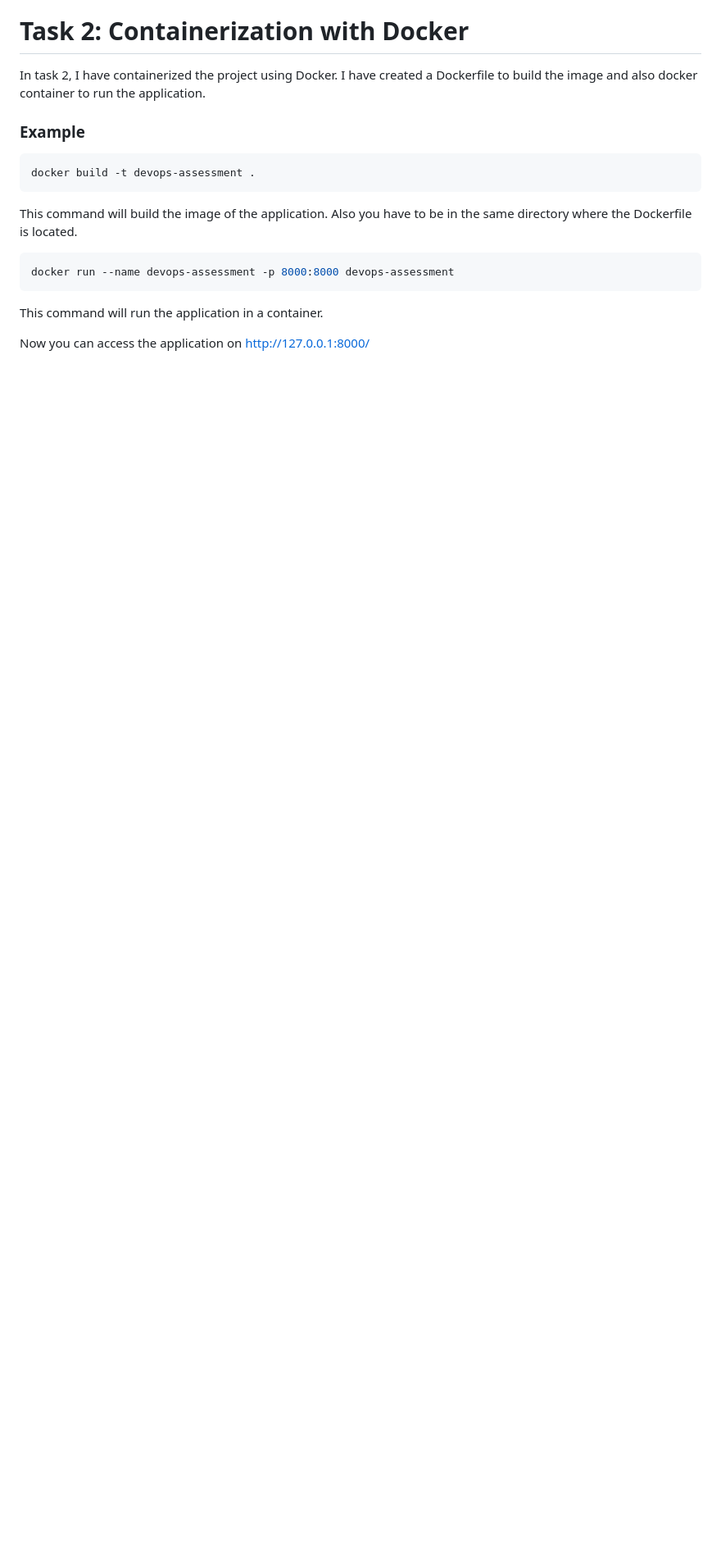
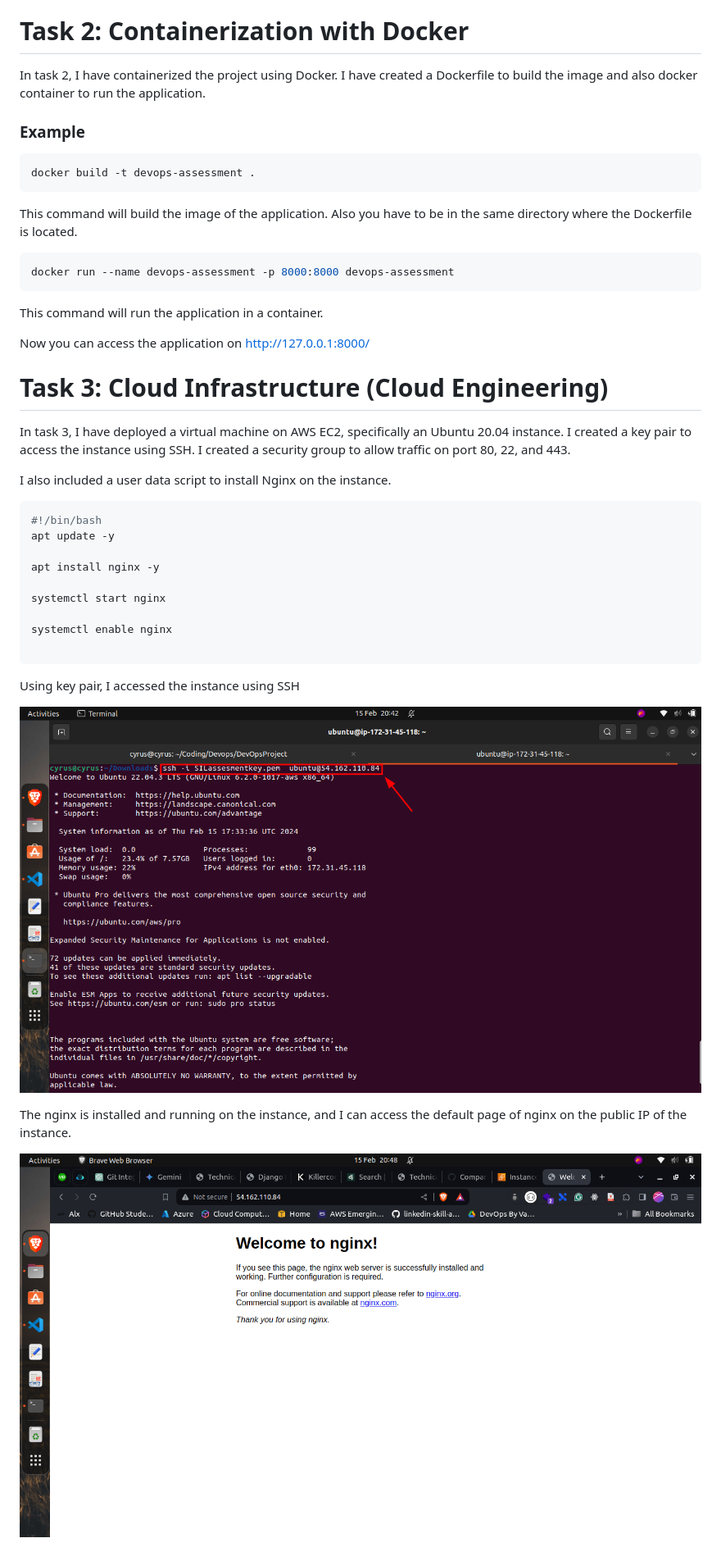
Before and after one commit to CyrusNchege/DevOpsProject, a Markdown page: README.md, the part around the change printed below. Shown: that part at 82% size. Drawn GitHub-style; pictures changed too: Screenshots/task3/nginx.png (added), Screenshots/task3/ssh.png (added); blank space fills up the shorter version.

Commit message:
Add cloud infrastructure task

````diff
--- a/README.md
+++ b/README.md
@@ -19,3 +19,27 @@ docker run --name devops-assessment -p 8000:8000 devops-assessment
 This command will run the application in a container.
 
 Now you can access the application on http://127.0.0.1:8000/
+
+# Task 3: Cloud Infrastructure (Cloud Engineering)
+In task 3, I have deployed a virtual machine on AWS EC2, specifically an Ubuntu 20.04 instance. I created a key pair to access the instance using SSH. I created a security group to allow traffic on port 80, 22, and 443.
+
+I also included a user data script to install Nginx on the instance.
+```bash
+#!/bin/bash
+apt update -y
+
+apt install nginx -y
+
+systemctl start nginx
+
+systemctl enable nginx
+
+```
+
+Using key pair, I accessed the instance using SSH
+
+![ssh](./Screenshots/task3/ssh.png)
+
+The nginx is installed and running on the instance, and I can access the default page of nginx on the public IP of the instance.
+
+![nginx](./Screenshots/task3/nginx.png)
````
Also changed, not shown: other parts of README.md (+1 -1 lines), Screenshots/task3/inbound.png (added).
